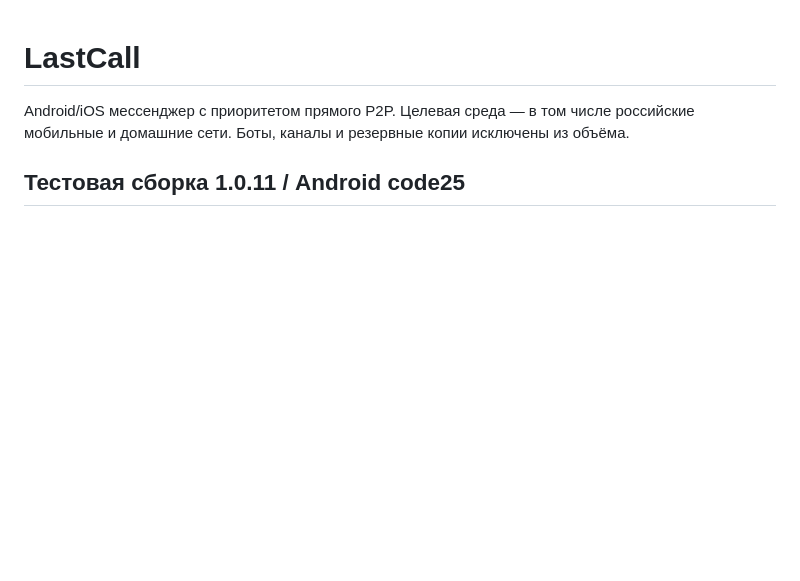
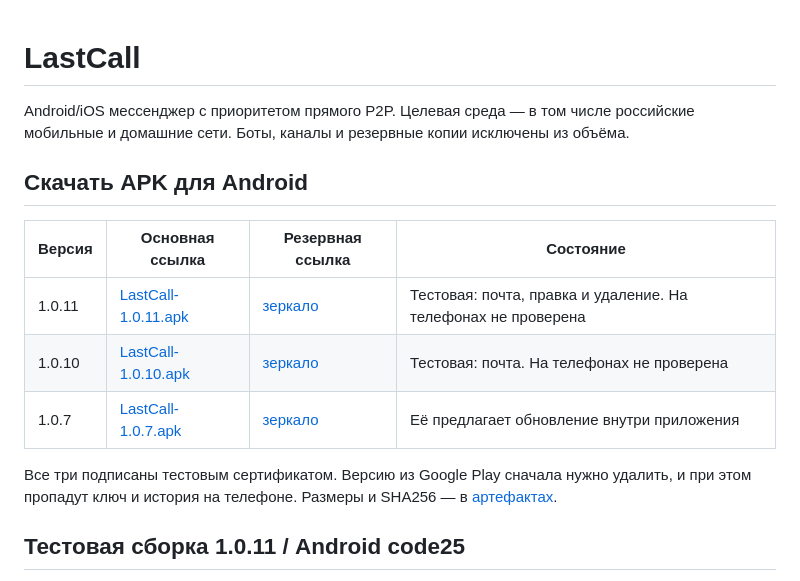
Before and after one commit to DV-Design/messenger-prototype, a Markdown page: README.md, the part around the change. GitHub-like rendering; blank space fills up the shorter version.

Commit message:
docs: add APK download links to the top of the README
Co-Authored-By: Claude Opus 5.5 <noreply@anthropic.com>

```diff
--- a/README.md
+++ b/README.md
@@ -3,6 +3,17 @@
 Android/iOS мессенджер с приоритетом прямого P2P.
 Целевая среда — в том числе российские мобильные и домашние сети.
 Боты, каналы и резервные копии исключены из объёма.
+
+## Скачать APK для Android
+
+| Версия | Основная ссылка | Резервная ссылка | Состояние |
+| --- | --- | --- | --- |
+| 1.0.11 | [LastCall-1.0.11.apk](https://p2p.lienad.ru/download/LastCall-1.0.11.apk) | [зеркало](https://lienad.ru/messenger/download/LastCall-1.0.11.apk) | Тестовая: почта, правка и удаление. На телефонах не проверена |
+| 1.0.10 | [LastCall-1.0.10.apk](https://p2p.lienad.ru/download/LastCall-1.0.10.apk) | [зеркало](https://lienad.ru/messenger/download/LastCall-1.0.10.apk) | Тестовая: почта. На телефонах не проверена |
+| 1.0.7 | [LastCall-1.0.7.apk](https://p2p.lienad.ru/download/LastCall-1.0.7.apk) | [зеркало](https://lienad.ru/messenger/download/LastCall-1.0.7.apk) | Её предлагает обновление внутри приложения |
+
+Все три подписаны тестовым сертификатом. Версию из Google Play сначала нужно удалить, и
+при этом пропадут ключ и история на телефоне. Размеры и SHA256 — в [артефактах](artifacts/README.md).
 
 ## Тестовая сборка 1.0.11 / Android code25
 
```
